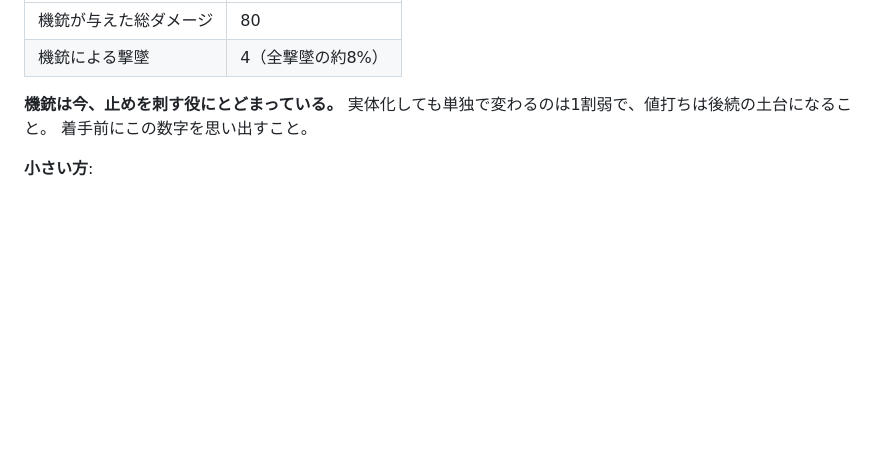
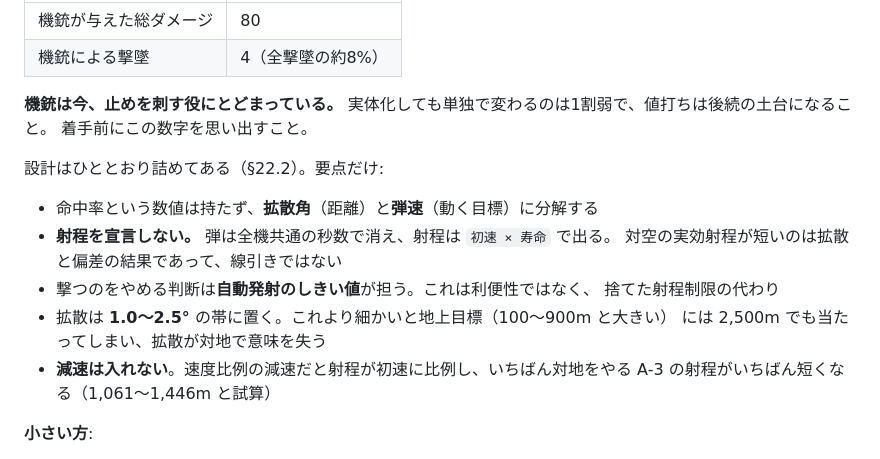
Before and after one commit to lenonine248/angels-twenty, a Markdown page: docs/STATUS.md, the part around the change. GitHub-like rendering; blank space fills up the shorter version.

```diff
--- a/docs/STATUS.md
+++ b/docs/STATUS.md
@@ -522,6 +522,18 @@ BGMとエンジン音を下げたぶん、爆発と警報が埋もれないよ
 実体化しても単独で変わるのは1割弱で、値打ちは後続の土台になること。
 着手前にこの数字を思い出すこと。
 
+設計はひととおり詰めてある（§22.2）。要点だけ:
+
+- 命中率という数値は持たず、**拡散角**（距離）と**弾速**（動く目標）に分解する
+- **射程を宣言しない。** 弾は全機共通の秒数で消え、射程は `初速 × 寿命` で出る。
+  対空の実効射程が短いのは拡散と偏差の結果であって、線引きではない
+- 撃つのをやめる判断は**自動発射のしきい値**が担う。これは利便性ではなく、
+  捨てた射程制限の代わり
+- 拡散は **1.0〜2.5°** の帯に置く。これより細かいと地上目標（100〜900m と大きい）
+  には 2,500m でも当たってしまい、拡散が対地で意味を失う
+- **減速は入れない**。速度比例の減速だと射程が初速に比例し、いちばん対地をやる
+  A-3 の射程がいちばん短くなる（1,061〜1,446m と試算）
+
 **小さい方**:
 
 - ミッション2と3の間の難易度のステージを足す（難度1.1〜1.3が目安）
```
Also changed, not shown: docs/SPEC.md (+110 -15 lines).
